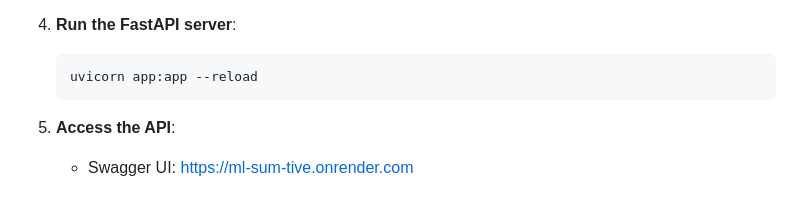
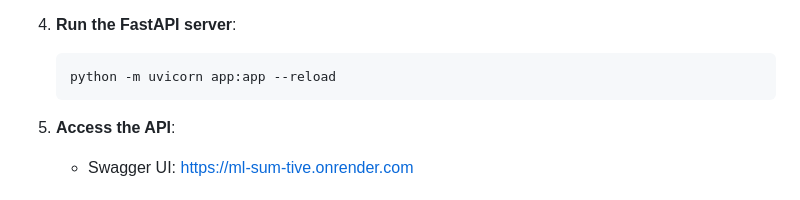
Before and after one commit to sergekamanzi/ML-sum-tive, a Markdown page: README.md, the part around the change. Rendered like a GitHub page.

````diff
--- a/README.md
+++ b/README.md
@@ -63,7 +63,7 @@ To get the Wine Quality Prediction API running locally, follow these steps:
 
 4. **Run the FastAPI server**:
    ```bash
-   uvicorn app:app --reload
+   python -m uvicorn app:app --reload
    ```
 
 6. **Access the API**:
````
